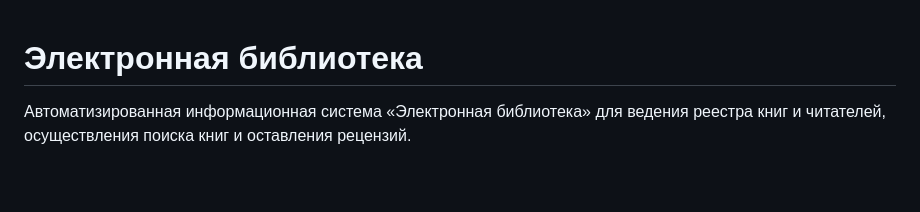
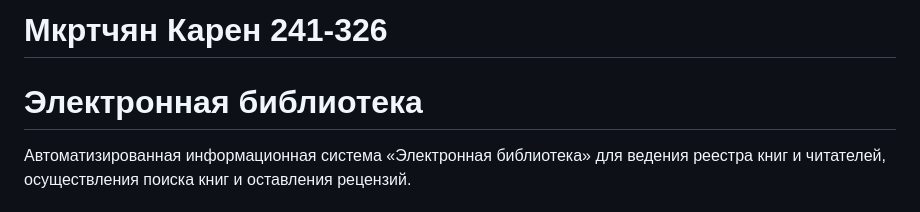
Before and after one commit to Karench0/WebAppExam, a Markdown page: README.md, the part around the change. GitHub-like rendering; blank space fills up the shorter version.

Commit message:
Редактирование Readme.md

```diff
--- a/README.md
+++ b/README.md
@@ -1,3 +1,4 @@
+# Мкртчян Карен 241-326
 # Электронная библиотека
 
 Автоматизированная информационная система «Электронная библиотека» для ведения реестра книг и читателей, осуществления поиска книг и оставления рецензий.
```
